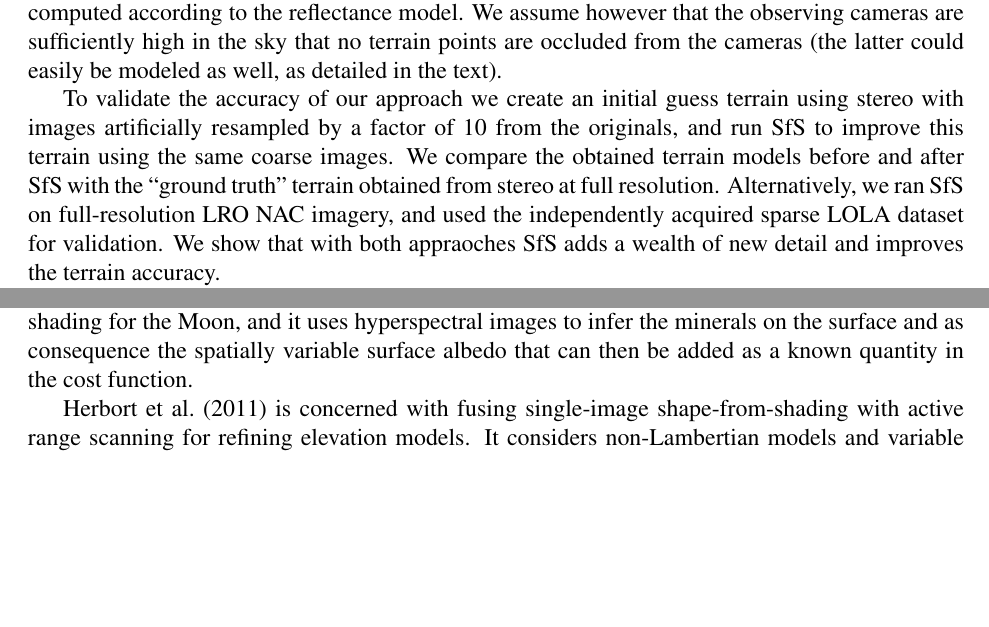
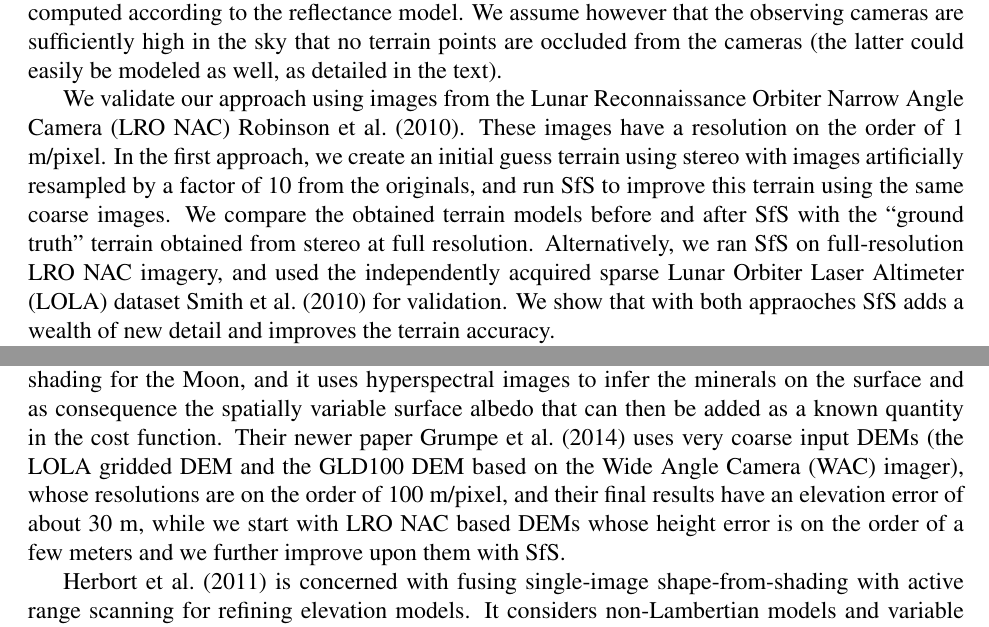
Before and after one commit to oleg-alexandrov/sfs, a LaTeX paper (paper.tex): two parts of pages 2 and 3 of 17, joined at a grey line, cut so that both start at the same text, the shorter picture padded with empty space. Compiled offline with pdfLaTeX.

Commit message:
Discuss more the related work.

```diff
--- a/paper.tex
+++ b/paper.tex
@@ -177,16 +177,19 @@ the observing cameras are sufficiently high in the sky that no terrain
 points are occluded from the cameras (the latter could easily be modeled
 as well, as detailed in the text).
 
-To validate the accuracy of our approach we create an initial guess
-terrain using stereo with images
-artificially resampled by a factor of 10 from the originals, and run
-SfS to improve this terrain using the same coarse images. We compare
-the obtained terrain models before and after
-SfS with the ``ground truth'' terrain obtained from stereo at full
-resolution.  Alternatively, we ran SfS on full-resolution LRO NAC imagery,
-and used the independently acquired sparse LOLA dataset for validation.
-We show that with both appraoches SfS adds a wealth of new detail and improves
-the terrain accuracy.
+We validate our approach using images from the Lunar Reconnaissance
+Orbiter Narrow Angle Camera (LRO NAC) \cite{robinson2010lunar}. These
+images have a resolution on the order of 1 m/pixel.  In the first
+approach, we create an initial guess terrain using stereo with images
+artificially resampled by a factor of 10 from the originals, and run SfS
+to improve this terrain using the same coarse images. We compare the
+obtained terrain models before and after SfS with the ``ground truth''
+terrain obtained from stereo at full resolution.  Alternatively, we ran
+SfS on full-resolution LRO NAC imagery, and used the independently
+acquired sparse Lunar Orbiter Laser Altimeter (LOLA) dataset
+\cite{smith2010initial} for validation.  We show that with both
+appraoches SfS adds a wealth of new detail and improves the terrain
+accuracy.
 
 Our SfS implementation is released as a software program as part of the
 NASA Ames Stereo Pipeline, a collection of open-source software for
@@ -254,10 +257,17 @@ bundle-adjustment to reduce camera errors. It does not use a smoothness
 penalty term which we found to be essential, and it does not do comparison with
 measurements.
 
-The work \cite{grumpe2011construction} is very intriguing. It does multi-image
-shape from shading for the Moon, and it uses hyperspectral images to infer
-the minerals on the surface and as consequence the spatially variable surface albedo
-that can then be added as a known quantity in the cost function.
+The work \cite{grumpe2011construction} is very intriguing. It does
+multi-image shape from shading for the Moon, and it uses hyperspectral
+images to infer the minerals on the surface and as consequence the
+spatially variable surface albedo that can then be added as a known
+quantity in the cost function. Their newer paper
+\cite{grumpe2014construction} uses very coarse input DEMs (the LOLA
+gridded DEM and the GLD100 DEM based on the Wide Angle Camera (WAC)
+imager), whose resolutions are on the order of 100 m/pixel, and their
+final results have an elevation error of about 30~m, while we start with
+LRO NAC based DEMs whose height error is on the order of a few meters
+and we further improve upon them with SfS.
 
 \cite{herbort2011reconstruction} is concerned with fusing single-image
 shape-from-shading with active range scanning for refining elevation
```
Also changed, not shown: paper.bib (+34 -0 lines), paper.tex (6 more changed lines).
